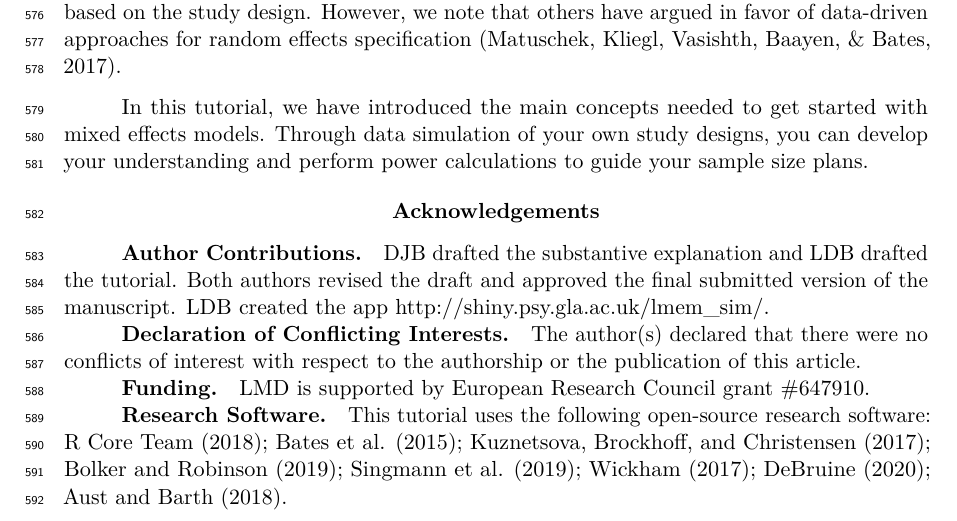
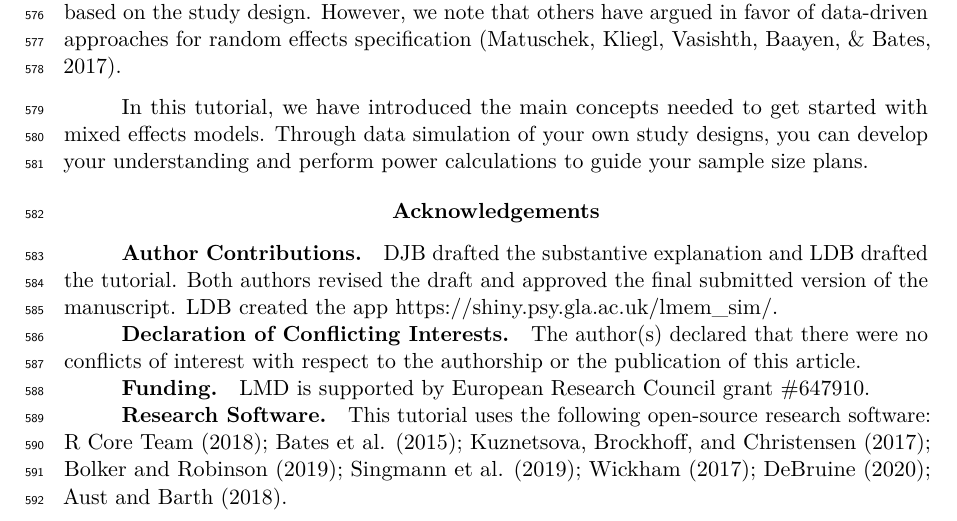
Before and after one commit to debruine/lmem_sim, a LaTeX paper (inst/paper/01.AMPSS_LMEM.tex): part of page 24 of 26, cut so that both start at the same text. Compiled offline with pdfLaTeX.

Commit message:
Shiny URL updated in PDF version

```diff
--- a/inst/paper/01.AMPSS_LMEM.tex
+++ b/inst/paper/01.AMPSS_LMEM.tex
@@ -1147,7 +1147,7 @@ In this tutorial, we have introduced the main concepts needed to get started wit
 \hypertarget{author-contributions}{%
 \subsubsection{Author Contributions}\label{author-contributions}}
 
-DJB drafted the substantive explanation and LDB drafted the tutorial. Both authors revised the draft and approved the final submitted version of the manuscript. LDB created the app \url{http://shiny.psy.gla.ac.uk/lmem_sim/}.
+DJB drafted the substantive explanation and LDB drafted the tutorial. Both authors revised the draft and approved the final submitted version of the manuscript. LDB created the app \url{https://shiny.psy.gla.ac.uk/lmem_sim/}.
 
 \hypertarget{declaration-of-conflicting-interests}{%
 \subsubsection{Declaration of Conflicting Interests}\label{declaration-of-conflicting-interests}}
```
Also changed, not shown: inst/paper/01.AMPSS_LMEM.pdf.
